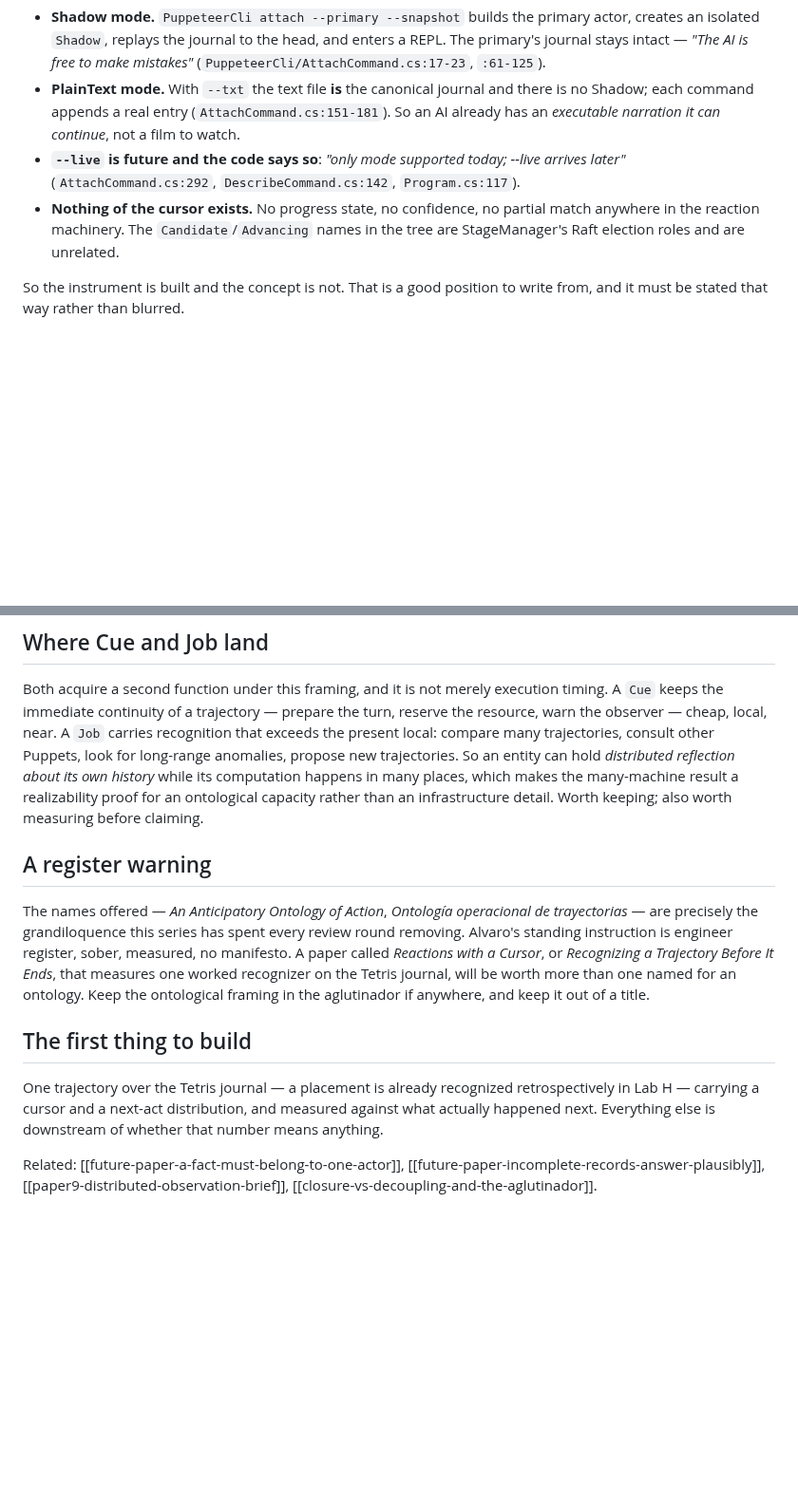
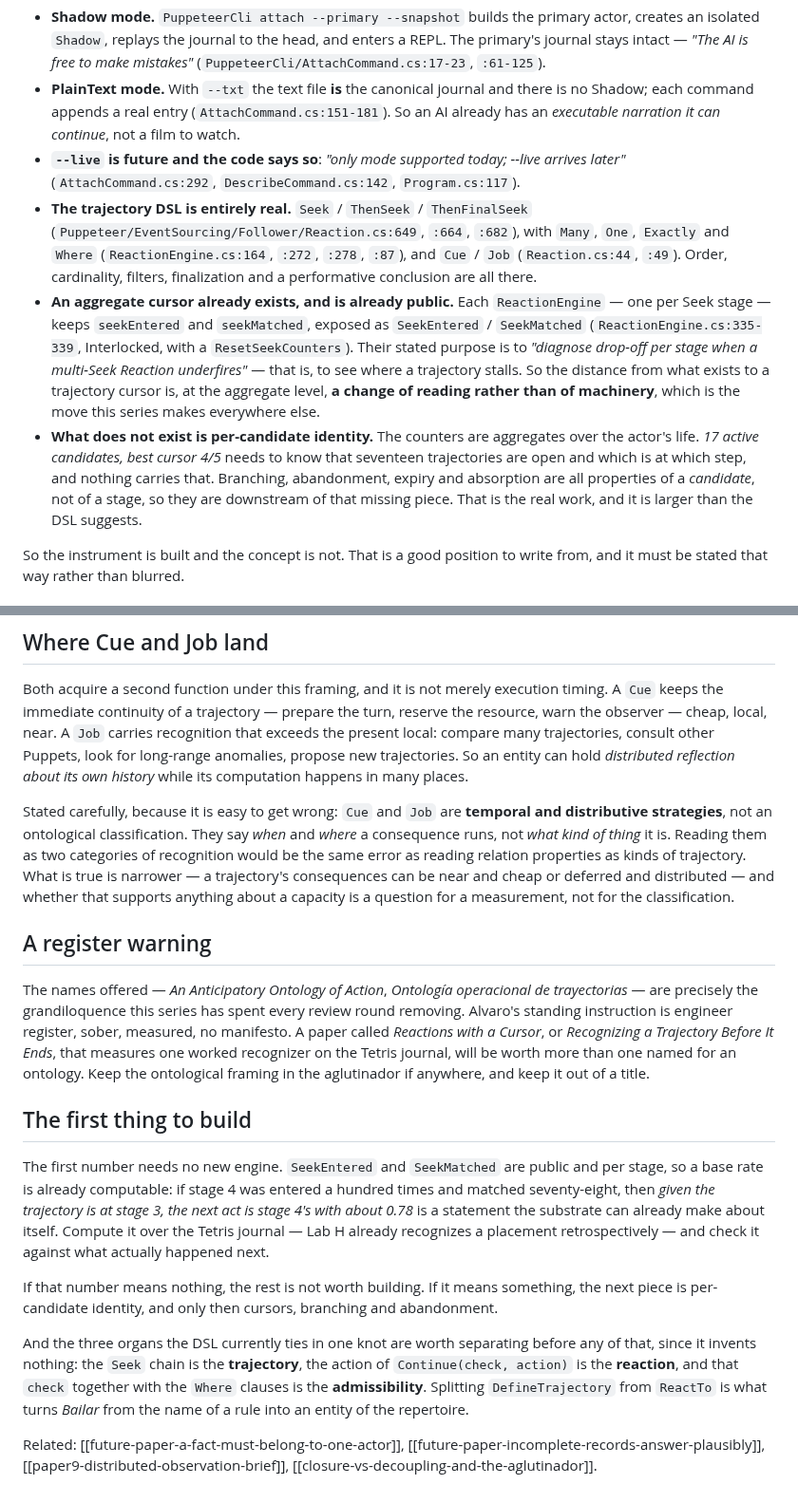
Before and after one commit to alvaroNCubo/puppeteer-papers, a Markdown page: notes/future-paper-trajectory-reactions.md, 2 parts joined by grey strips. Shown at 95% size. GitHub-like rendering; blank space fills up the shorter version.

Commit message:
Notes: the trajectory DSL is real and an aggregate cursor is already public
Verified against Pacifico master rather than assumed, and it resizes the proposal in both directions.

The DSL is entirely real - Seek, ThenSeek, ThenFinalSeek with Many, One, Exactly and Where, plus Cue
and Job - so order, cardinality, filters, finalization and a performative conclusion all exist today.

More than that: an aggregate cursor already exists and is already PUBLIC. Each ReactionEngine, one per
Seek stage, keeps seekEntered and seekMatched exposed as SeekEntered and SeekMatched, and the code says
they exist to diagnose drop-off per stage when a multi-Seek Reaction underfires - that is, to see where
a trajectory stalls. So at the aggregate level the distance from what exists to a trajectory cursor is a
change of reading rather than of machinery, which is the move this series makes everywhere else.

What genuinely does not exist is per-candidate identity. The counters are aggregates over the actor's
life; seventeen active candidates with the best at four of five needs to know which trajectory is at
which step, and nothing carries that. Branching, abandonment, expiry and absorption are all properties
of a candidate rather than of a stage, so they are downstream of that one missing piece. That is the
real work and it is larger than the DSL suggests.

Which makes the first measurement available today with no new engine: the counters give a base rate, so
given a trajectory at stage three the next act is stage four's with whatever proportion matched. Compute
it over the Tetris journal, where Lab H already recognizes a placement retrospectively, and check it
against what happened next. If that number means nothing the rest is not worth building.

Also corrected in the note, per the reader's own third correction: Cue and Job are temporal and
distributive strategies, not an ontological classification. They say when and where a consequence runs,
not what kind of thing it is. My earlier entry hedged this rather than saying it.

And the three organs the DSL ties in one knot are named against code - the Seek chain is the trajectory,
the action of Continue is the reaction, and its check together with the Where clauses is the
admissibility. Separating DefineTrajectory from ReactTo invents nothing; it unties.

Co-Authored-By: Claude Opus 5 <noreply@anthropic.com>

```diff
--- a/notes/future-paper-trajectory-reactions.md
+++ b/notes/future-paper-trajectory-reactions.md
@@ -33,9 +33,23 @@ becomes the evidence from which a Puppet locates itself among partially realized
   narration it can continue*, not a film to watch.
 - **`--live` is future and the code says so**: *"only mode supported today; --live arrives later"*
   (`AttachCommand.cs:292`, `DescribeCommand.cs:142`, `Program.cs:117`).
-- **Nothing of the cursor exists.** No progress state, no confidence, no partial match anywhere in
-  the reaction machinery. The `Candidate`/`Advancing` names in the tree are StageManager's Raft
-  election roles and are unrelated.
+- **The trajectory DSL is entirely real.** `Seek` / `ThenSeek` / `ThenFinalSeek`
+  (`Puppeteer/EventSourcing/Follower/Reaction.cs:649`, `:664`, `:682`), with `Many`, `One`, `Exactly`
+  and `Where` (`ReactionEngine.cs:164`, `:272`, `:278`, `:87`), and `Cue` / `Job`
+  (`Reaction.cs:44`, `:49`). Order, cardinality, filters, finalization and a performative conclusion
+  are all there.
+- **An aggregate cursor already exists, and is already public.** Each `ReactionEngine` — one per Seek
+  stage — keeps `seekEntered` and `seekMatched`, exposed as `SeekEntered` / `SeekMatched`
+  (`ReactionEngine.cs:335-339`, Interlocked, with a `ResetSeekCounters`). Their stated purpose is to
+  *"diagnose drop-off per stage when a multi-Seek Reaction underfires"* — that is, to see where a
+  trajectory stalls. So the distance from what exists to a trajectory cursor is, at the aggregate
+  level, **a change of reading rather than of machinery**, which is the move this series makes
+  everywhere else.
+- **What does not exist is per-candidate identity.** The counters are aggregates over the actor's
+  life. *17 active candidates, best cursor 4/5* needs to know that seventeen trajectories are open and
+  which is at which step, and nothing carries that. Branching, abandonment, expiry and absorption are
+  all properties of a *candidate*, not of a stage, so they are downstream of that missing piece. That
+  is the real work, and it is larger than the DSL suggests.
 
 So the instrument is built and the concept is not. That is a good position to write from, and it must
 be stated that way rather than blurred.
@@ -111,8 +125,14 @@ keeps the immediate continuity of a trajectory — prepare the turn, reserve the
 observer — cheap, local, near. A `Job` carries recognition that exceeds the present local: compare
 many trajectories, consult other Puppets, look for long-range anomalies, propose new trajectories.
 So an entity can hold *distributed reflection about its own history* while its computation happens in
-many places, which makes the many-machine result a realizability proof for an ontological capacity
-rather than an infrastructure detail. Worth keeping; also worth measuring before claiming.
+many places.
+
+Stated carefully, because it is easy to get wrong: `Cue` and `Job` are **temporal and distributive
+strategies**, not an ontological classification. They say *when* and *where* a consequence runs, not
+*what kind of thing* it is. Reading them as two categories of recognition would be the same error as
+reading relation properties as kinds of trajectory. What is true is narrower — a trajectory's
+consequences can be near and cheap or deferred and distributed — and whether that supports anything
+about a capacity is a question for a measurement, not for the classification.
 
 ## A register warning
 
@@ -125,9 +145,20 @@ aglutinador if anywhere, and keep it out of a title.
 
 ## The first thing to build
 
-One trajectory over the Tetris journal — a placement is already recognized retrospectively in Lab H —
-carrying a cursor and a next-act distribution, and measured against what actually happened next.
-Everything else is downstream of whether that number means anything.
+The first number needs no new engine. `SeekEntered` and `SeekMatched` are public and per stage, so a
+base rate is already computable: if stage 4 was entered a hundred times and matched seventy-eight,
+then *given the trajectory is at stage 3, the next act is stage 4's with about 0.78* is a statement
+the substrate can already make about itself. Compute it over the Tetris journal — Lab H already
+recognizes a placement retrospectively — and check it against what actually happened next.
+
+If that number means nothing, the rest is not worth building. If it means something, the next piece is
+per-candidate identity, and only then cursors, branching and abandonment.
+
+And the three organs the DSL currently ties in one knot are worth separating before any of that, since
+it invents nothing: the `Seek` chain is the **trajectory**, the action of `Continue(check, action)` is
+the **reaction**, and that `check` together with the `Where` clauses is the **admissibility**. Splitting
+`DefineTrajectory` from `ReactTo` is what turns *Bailar* from the name of a rule into an entity of the
+repertoire.
 
 Related: [[future-paper-a-fact-must-belong-to-one-actor]],
 [[future-paper-incomplete-records-answer-plausibly]], [[paper9-distributed-observation-brief]],
```
